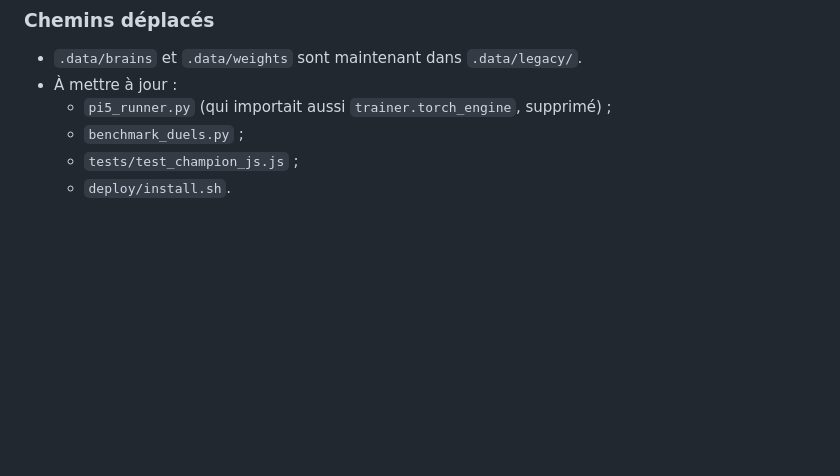
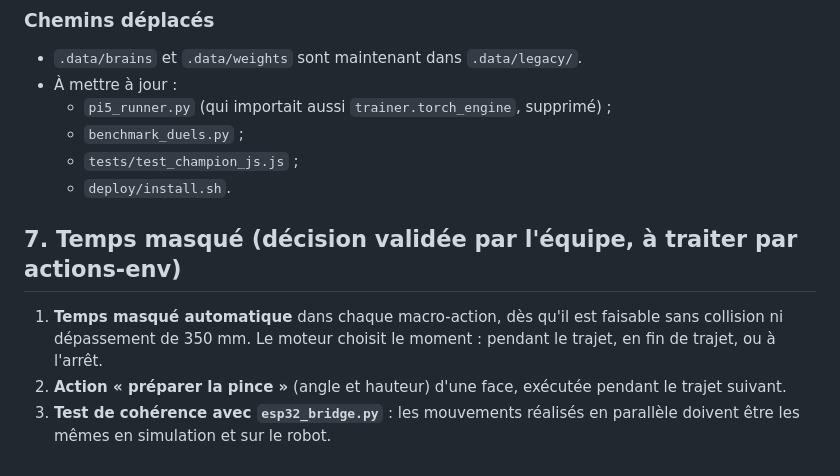
Before and after one commit to NEWGOLDFINDER/icamlot, a Markdown page: docs/CONTRATS.md, the part around the change. Drawn GitHub-style; blank space fills up the shorter version.

Commit message:
docs: règles de travail (économie de tokens) et décision temps masqué
Co-Authored-By: Claude Opus 5.5 <noreply@anthropic.com>
Claude-Session: https://claude.ai/code/session_019yEHYSyaLWBwBd7tZUAAUn

```diff
--- a/docs/CONTRATS.md
+++ b/docs/CONTRATS.md
@@ -110,3 +110,8 @@ Règle absolue de l'équipe : **ne rien inventer**. Une valeur absente de la spe
   - `benchmark_duels.py` ;
   - `tests/test_champion_js.js` ;
   - `deploy/install.sh`.
+
+## 7. Temps masqué (décision validée par l'équipe, à traiter par actions-env)
+1. **Temps masqué automatique** dans chaque macro-action, dès qu'il est faisable sans collision ni dépassement de 350 mm. Le moteur choisit le moment : pendant le trajet, en fin de trajet, ou à l'arrêt.
+2. **Action « préparer la pince »** (angle et hauteur) d'une face, exécutée pendant le trajet suivant.
+3. **Test de cohérence avec `esp32_bridge.py`** : les mouvements réalisés en parallèle doivent être les mêmes en simulation et sur le robot.
```
Also changed, not shown: CLAUDE.md (added, +26 -0 lines).
